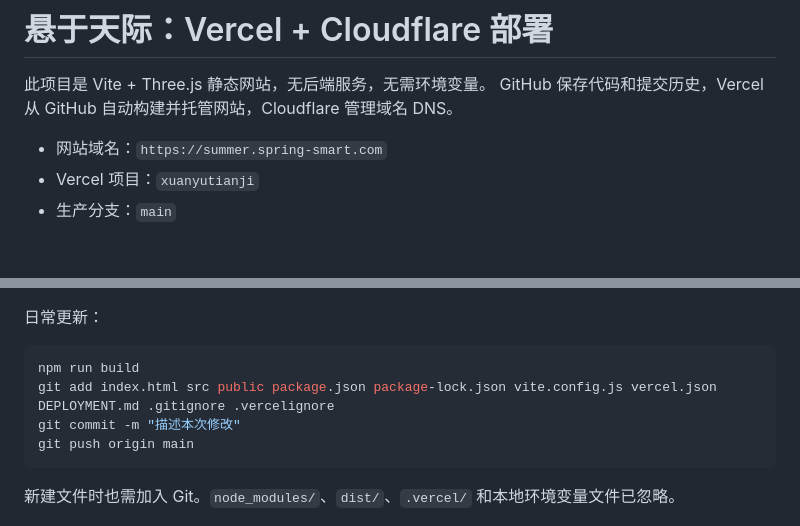
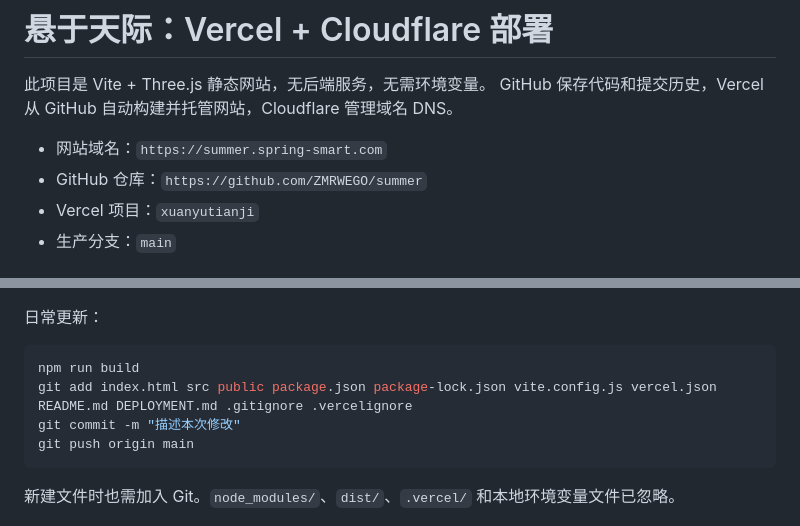
Before and after one commit to ZMRWEGO/summer, a Markdown page: DEPLOYMENT.md, 2 parts joined by grey strips. GitHub-like rendering.

Commit message:
Document GitHub deployment workflow

````diff
--- a/DEPLOYMENT.md
+++ b/DEPLOYMENT.md
@@ -4,6 +4,7 @@
 GitHub 保存代码和提交历史，Vercel 从 GitHub 自动构建并托管网站，Cloudflare 管理域名 DNS。
 
 - 网站域名：`https://summer.spring-smart.com`
+- GitHub 仓库：`https://github.com/ZMRWEGO/summer`
 - Vercel 项目：`xuanyutianji`
 - 生产分支：`main`
 
@@ -37,7 +38,7 @@ npm run build
 
 ```sh
 npm run build
-git add index.html src public package.json package-lock.json vite.config.js vercel.json DEPLOYMENT.md .gitignore .vercelignore
+git add index.html src public package.json package-lock.json vite.config.js vercel.json README.md DEPLOYMENT.md .gitignore .vercelignore
 git commit -m "描述本次修改"
 git push origin main
 ```
````
Also changed, not shown: README.md (added, +25 -0 lines).
